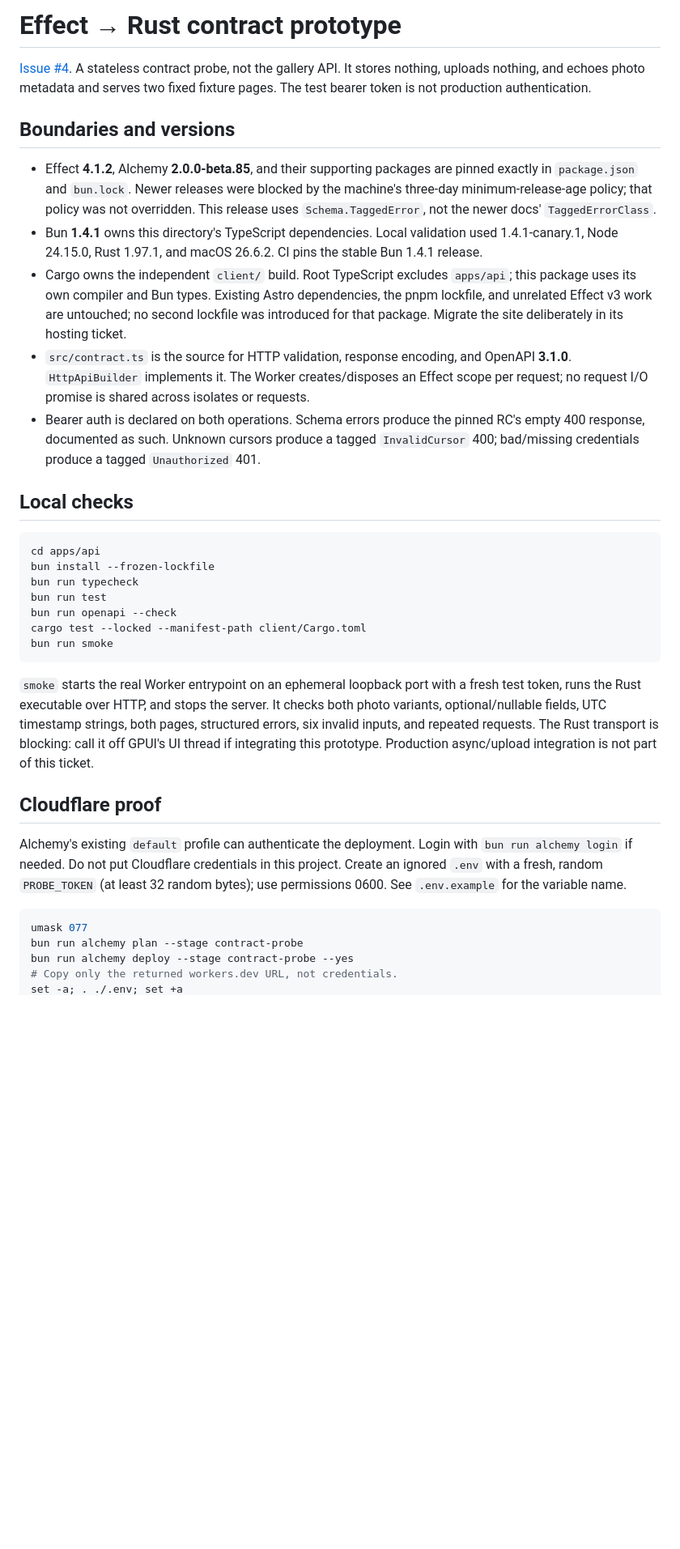
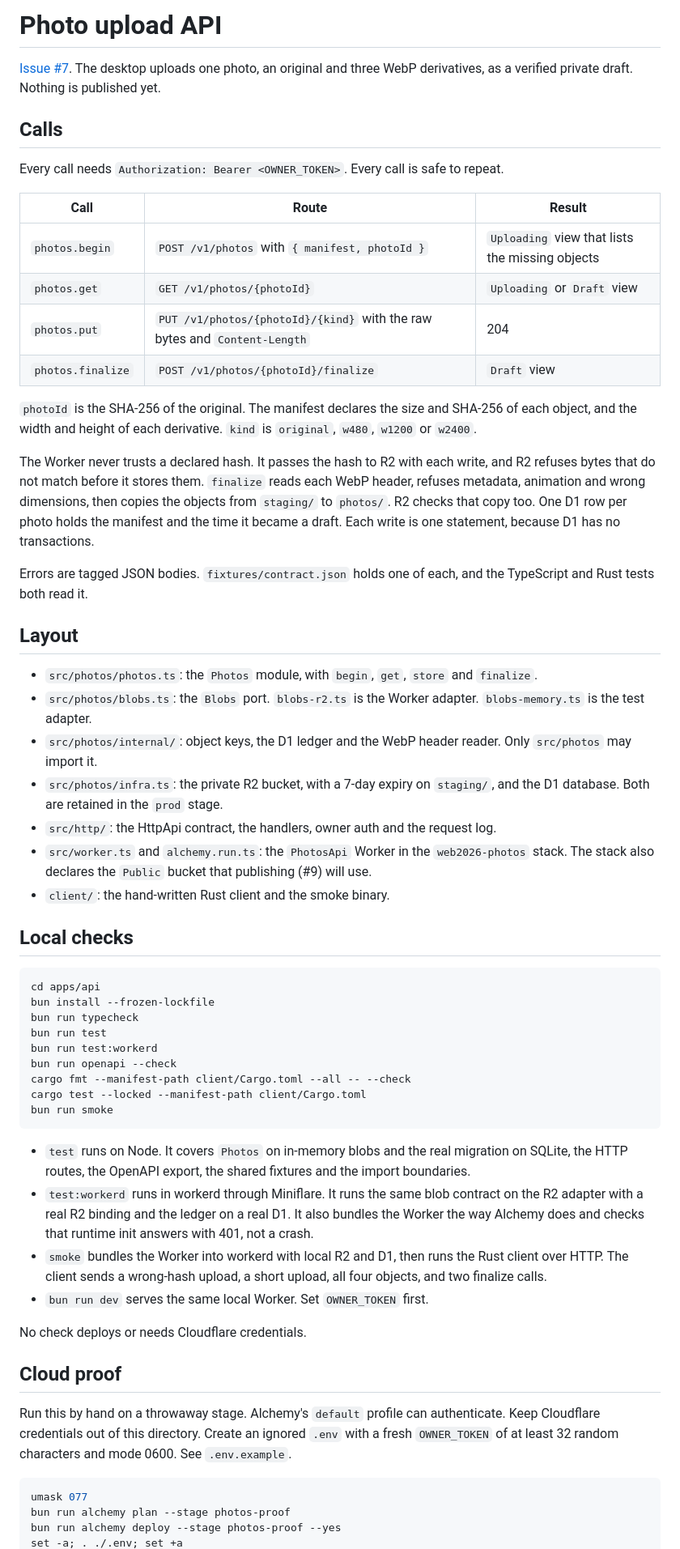
Before and after one commit to ParthMmm/web2026, a Markdown page: apps/api/README.md, the part around one of its changes. Shown at 81% size. Drawn GitHub-style; blank space fills up the shorter version.

Commit message:
docs(api): describe the photo upload API, its checks and the cloud proof
Co-Authored-By: Claude Opus 5.5 <noreply@anthropic.com>

````diff
--- a/apps/api/README.md
+++ b/apps/api/README.md
@@ -1,14 +1,33 @@
-# Effect → Rust contract prototype
+# Photo upload API
 
-[Issue #4](https://github.com/ParthMmm/web2026/issues/4). A stateless contract probe, not the gallery API. It stores nothing, uploads nothing, and echoes photo metadata and serves two fixed fixture pages. The test bearer token is not production authentication.
+[Issue #7](https://github.com/ParthMmm/web2026/issues/7). The desktop uploads one photo, an original and three WebP derivatives, as a verified private draft. Nothing is published yet.
 
-## Boundaries and versions
+## Calls
 
-- Effect **4.1.2**, Alchemy **2.0.0-beta.85**, and their supporting packages are pinned exactly in `package.json` and `bun.lock`. Newer releases were blocked by the machine's three-day minimum-release-age policy; that policy was not overridden. This release uses `Schema.TaggedError`, not the newer docs' `TaggedErrorClass`.
-- Bun **1.4.1** owns this directory's TypeScript dependencies. Local validation used 1.4.1-canary.1, Node 24.15.0, Rust 1.97.1, and macOS 26.6.2. CI pins the stable Bun 1.4.1 release.
-- Cargo owns the independent `client/` build. Root TypeScript excludes `apps/api`; this package uses its own compiler and Bun types. Existing Astro dependencies, the pnpm lockfile, and unrelated Effect v3 work are untouched; no second lockfile was introduced for that package. Migrate the site deliberately in its hosting ticket.
-- `src/contract.ts` is the source for HTTP validation, response encoding, and OpenAPI **3.1.0**. `HttpApiBuilder` implements it. The Worker creates/disposes an Effect scope per request; no request I/O promise is shared across isolates or requests.
-- Bearer auth is declared on both operations. Schema errors produce the pinned RC's empty 400 response, documented as such. Unknown cursors produce a tagged `InvalidCursor` 400; bad/missing credentials produce a tagged `Unauthorized` 401.
+Every call needs `Authorization: Bearer <OWNER_TOKEN>`. Every call is safe to repeat.
+
+| Call | Route | Result |
+| --- | --- | --- |
+| `photos.begin` | `POST /v1/photos` with `{ manifest, photoId }` | `Uploading` view that lists the missing objects |
+| `photos.get` | `GET /v1/photos/{photoId}` | `Uploading` or `Draft` view |
+| `photos.put` | `PUT /v1/photos/{photoId}/{kind}` with the raw bytes and `Content-Length` | 204 |
+| `photos.finalize` | `POST /v1/photos/{photoId}/finalize` | `Draft` view |
+
+`photoId` is the SHA-256 of the original. The manifest declares the size and SHA-256 of each object, and the width and height of each derivative. `kind` is `original`, `w480`, `w1200` or `w2400`.
+
+The Worker never trusts a declared hash. It passes the hash to R2 with each write, and R2 refuses bytes that do not match before it stores them. `finalize` reads each WebP header, refuses metadata, animation and wrong dimensions, then copies the objects from `staging/` to `photos/`. R2 checks that copy too. One D1 row per photo holds the manifest and the time it became a draft. Each write is one statement, because D1 has no transactions.
+
+Errors are tagged JSON bodies. `fixtures/contract.json` holds one of each, and the TypeScript and Rust tests both read it.
+
+## Layout
+
+- `src/photos/photos.ts`: the `Photos` module, with `begin`, `get`, `store` and `finalize`.
+- `src/photos/blobs.ts`: the `Blobs` port. `blobs-r2.ts` is the Worker adapter. `blobs-memory.ts` is the test adapter.
+- `src/photos/internal/`: object keys, the D1 ledger and the WebP header reader. Only `src/photos` may import it.
+- `src/photos/infra.ts`: the private R2 bucket, with a 7-day expiry on `staging/`, and the D1 database. Both are retained in the `prod` stage.
+- `src/http/`: the HttpApi contract, the handlers, owner auth and the request log.
+- `src/worker.ts` and `alchemy.run.ts`: the `PhotosApi` Worker in the `web2026-photos` stack. The stack also declares the `Public` bucket that publishing (#9) will use.
+- `client/`: the hand-written Rust client and the smoke binary.
 
 ## Local checks
 
@@ -17,20 +36,26 @@ cd apps/api
 bun install --frozen-lockfile
 bun run typecheck
 bun run test
+bun run test:workerd
 bun run openapi --check
+cargo fmt --manifest-path client/Cargo.toml --all -- --check
 cargo test --locked --manifest-path client/Cargo.toml
 bun run smoke
 ```
 
-`smoke` starts the real Worker entrypoint on an ephemeral loopback port with a fresh test token, runs the Rust executable over HTTP, and stops the server. It checks both photo variants, optional/nullable fields, UTC timestamp strings, both pages, structured errors, six invalid inputs, and repeated requests. The Rust transport is blocking: call it off GPUI's UI thread if integrating this prototype. Production async/upload integration is not part of this ticket.
+- `test` runs on Node. It covers `Photos` on in-memory blobs and the real migration on SQLite, the HTTP routes, the OpenAPI export, the shared fixtures and the import boundaries.
+- `test:workerd` runs in workerd through Miniflare. It runs the same blob contract on the R2 adapter with a real R2 binding and the ledger on a real D1. It also bundles the Worker the way Alchemy does and checks that runtime init answers with 401, not a crash.
+- `smoke` bundles the Worker into workerd with local R2 and D1, then runs the Rust client over HTTP. The client sends a wrong-hash upload, a short upload, all four objects, and two finalize calls.
+- `bun run dev` serves the same local Worker. Set `OWNER_TOKEN` first.
 
-## Cloudflare proof
+No check deploys or needs Cloudflare credentials.
 
-Alchemy's existing `default` profile can authenticate the deployment. Login with `bun run alchemy login` if needed. Do not put Cloudflare credentials in this project. Create an ignored `.env` with a fresh, random `PROBE_TOKEN` (at least 32 random bytes); use permissions 0600. See `.env.example` for the variable name.
+## Cloud proof
+
+Run this by hand on a throwaway stage. Alchemy's `default` profile can authenticate. Keep Cloudflare credentials out of this directory. Create an ignored `.env` with a fresh `OWNER_TOKEN` of at least 32 random characters and mode 0600. See `.env.example`.
 
 ```sh
 umask 077
-bun run alchemy plan --stage contract-probe
-bun run alchemy deploy --stage contract-probe --yes
-# Copy only the returned workers.dev URL, not credentials.
+bun run alchemy plan --stage photos-proof
+bun run alchemy deploy --stage photos-proof --yes
 set -a; . ./.env; set +a
````
Also changed, not shown: other parts of apps/api/README.md (+27 -34 lines).
